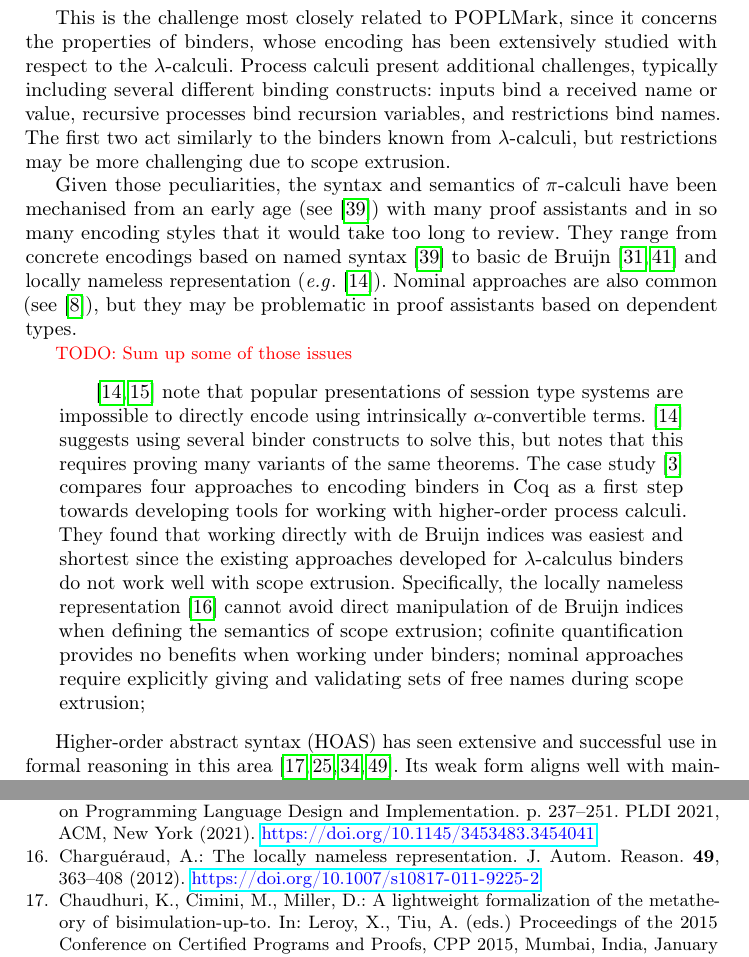
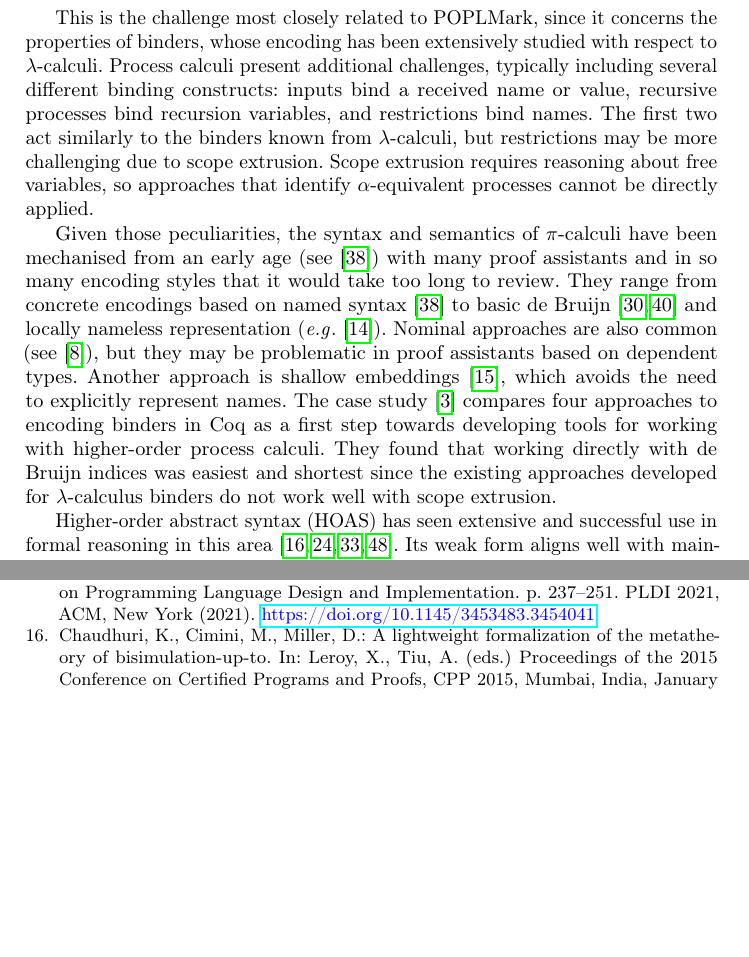
Before and after one commit to concurrentbenchmark/concurrentbenchmark, a LaTeX thesis (short-paper/short-paper.tex): two parts of pages 5 and 8 of 25 before the commit and two parts of pages 5 and 8 of 24 after it, joined at a grey line, cut so that both start at the same text, the shorter picture padded with empty space. Compiled offline with pdfLaTeX.

Commit message:
Shorten the scope extrusion related work section.

```diff
--- a/short-paper/short-paper.tex
+++ b/short-paper/short-paper.tex
@@ -249,15 +249,16 @@ The objective of this
 challenge is to prove that the two semantics are equivalent up to
 structural congruence.
 
-This is the challenge most closely related to  POPLMark,
+This is the challenge most closely related to POPLMark,
 since it concerns the properties of binders, whose encoding has been
-extensively studied with respect to the $\lambda$-calculi. Process calculi
-present additional challenges,  typically including several
+extensively studied with respect to $\lambda$-calculi. Process calculi
+present additional challenges, typically including several
 different binding constructs: inputs bind a received name or value,
 recursive processes bind recursion variables, and restrictions bind
-names.  The first two act similarly to the binders known from
+names. The first two act similarly to the binders known from
 $\lambda$-calculi, but restrictions may be more challenging due to
 scope extrusion.
+Scope extrusion requires reasoning about free variables, so approaches that identify \(\alpha\)-equivalent processes cannot be directly applied.
 
 Given those peculiarities, the syntax and semantics of $\pi$-calculi have been
 mechanised from an early age (see~\cite{Melham1994}) with many proof
@@ -268,29 +269,13 @@ representation %~\cite{Chargueraud2012}
 (\eg~\cite{Castro2020}).
 Nominal approaches are also common (see~\cite{Bengtson2009}), but they
 may be problematic in proof assistants based on dependent types.
-
-\todo{Sum up some of those issues}
-% \cite{Maksimovic2015} does not have
-% name restriction, thus dodging the challenge of scope extrusion.
-\begin{quotation}
-\cite{Castro-Perez2021,Castro2020} note that popular presentations of
-session type systems are impossible to directly encode using
-intrinsically \(\alpha\)-convertible terms.  \cite{Castro2020}
-suggests using several binder constructs to solve this, but notes that
-this requires proving many variants of the same theorems.
+Another approach is shallow embeddings~\cite{Castro-Perez2021}, which avoids the need to explicitly represent names.
 The case study \cite{AmbalLS21} compares four approaches to encoding
 binders in Coq as a first step towards developing tools for working
 with higher-order process calculi.  They found that working directly
 with de Bruijn indices was easiest and shortest since the existing
 approaches developed for $\lambda$-calculus binders do not work well
-with scope extrusion.  Specifically, the locally nameless
-representation~\cite{Chargueraud2012} cannot avoid direct manipulation
-of de Bruijn indices when defining the semantics of scope extrusion;
-cofinite quantification provides no benefits when working under
-binders; nominal approaches require explicitly giving
-and validating sets of free names during scope extrusion;
-\end{quotation}
-
+with scope extrusion.
 
 Higher-order abstract syntax (HOAS) has seen extensive and successful
 use in formal reasoning in this area~\cite{Despeyroux2000,Honsell2001,Tiu2010,ChaudhuriCM15}. Its
```
